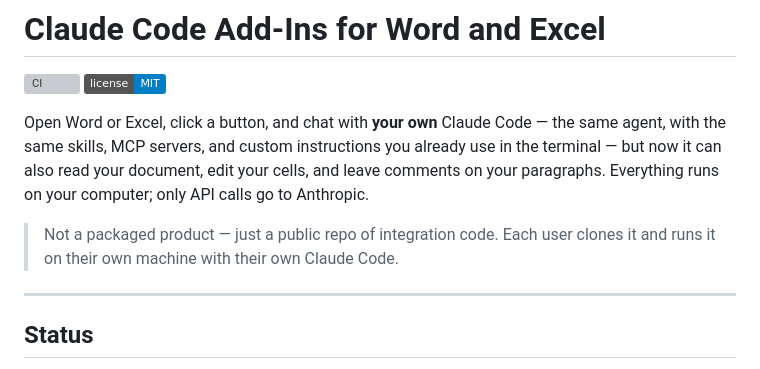
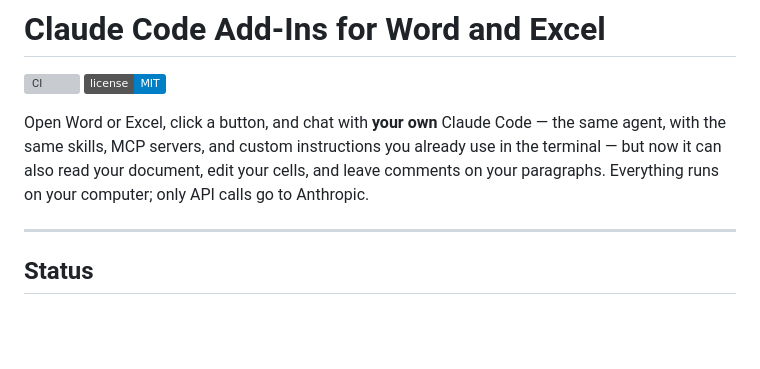
Before and after one commit to LeonardHope/Draftspect-Add-Ins-for-Word-and-Excel-Powered-by-Claude-Code, a Markdown page: README.md, the part around the change. Rendered like a GitHub page; badges without logos; blank space fills up the shorter version; grey boxes are pictures that could not be loaded.

Commit message:
README: drop "not a packaged product" disclaimer
Per user request — the framing reads defensive and the rest of the doc
already establishes the clone-and-run model.

Co-Authored-By: Claude Opus 4.7 (1M context) <noreply@anthropic.com>

```diff
--- a/README.md
+++ b/README.md
@@ -4,8 +4,6 @@
 [![License](https://img.shields.io/badge/license-MIT-blue.svg)](LICENSE)
 
 Open Word or Excel, click a button, and chat with **your own** Claude Code — the same agent, with the same skills, MCP servers, and custom instructions you already use in the terminal — but now it can also read your document, edit your cells, and leave comments on your paragraphs. Everything runs on your computer; only API calls go to Anthropic.
-
-> Not a packaged product — just a public repo of integration code. Each user clones it and runs it on their own machine with their own Claude Code.
 
 ---
 
```
